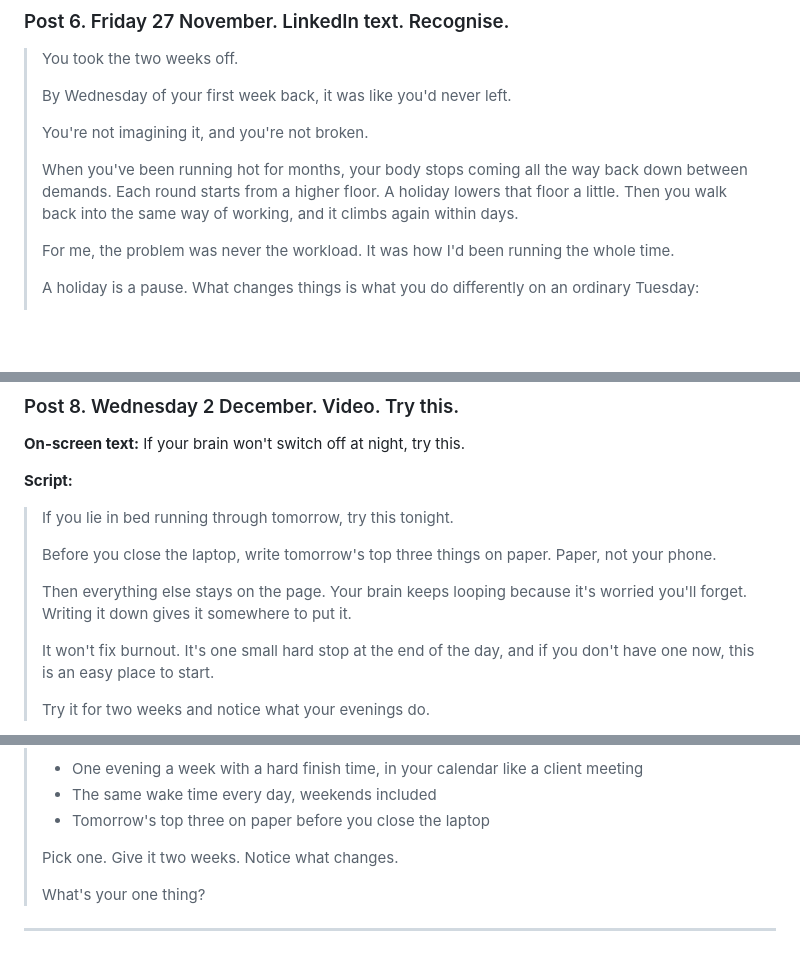
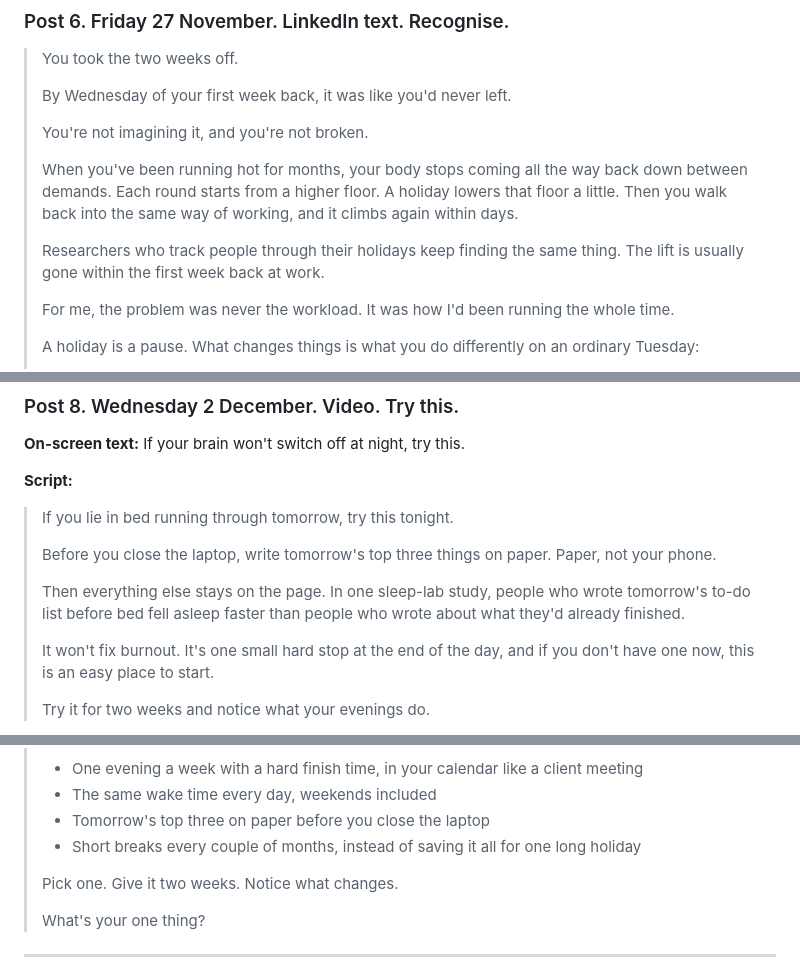
Before and after one commit to calmambition/Calm-ambition, a Markdown page: _content/content-plan.md, 3 parts joined by grey strips. Rendered like a GitHub page; blank space fills up the shorter version.

```diff
--- a/_content/content-plan.md
+++ b/_content/content-plan.md
@@ -309,6 +309,8 @@ Everything inside a quote block is the exact copy. On LinkedIn, the first two li
 >
 > When you've been running hot for months, your body stops coming all the way back down between demands. Each round starts from a higher floor. A holiday lowers that floor a little. Then you walk back into the same way of working, and it climbs again within days.
 >
+> Researchers who track people through their holidays keep finding the same thing. The lift is usually gone within the first week back at work.
+>
 > For me, the problem was never the workload. It was how I'd been running the whole time.
 >
 > A holiday is a pause. What changes things is what you do differently on an ordinary Tuesday:
@@ -353,7 +355,7 @@ Everything inside a quote block is the exact copy. On LinkedIn, the first two li
 >
 > Before you close the laptop, write tomorrow's top three things on paper. Paper, not your phone.
 >
-> Then everything else stays on the page. Your brain keeps looping because it's worried you'll forget. Writing it down gives it somewhere to put it.
+> Then everything else stays on the page. In one sleep-lab study, people who wrote tomorrow's to-do list before bed fell asleep faster than people who wrote about what they'd already finished.
 >
 > It won't fix burnout. It's one small hard stop at the end of the day, and if you don't have one now, this is an easy place to start.
 >
@@ -560,6 +562,7 @@ Reply to comments and messages. Don't post. You're modelling the thing you coach
 > - One evening a week with a hard finish time, in your calendar like a client meeting
 > - The same wake time every day, weekends included
 > - Tomorrow's top three on paper before you close the laptop
+> - Short breaks every couple of months, instead of saving it all for one long holiday
 >
 > Pick one. Give it two weeks. Notice what changes.
 >
```
Also changed, not shown: other parts of _content/content-plan.md (+27 -0 lines).
